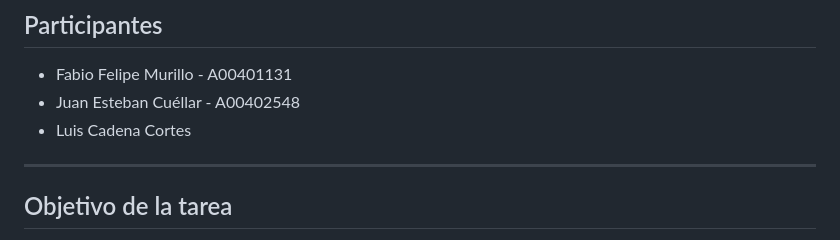
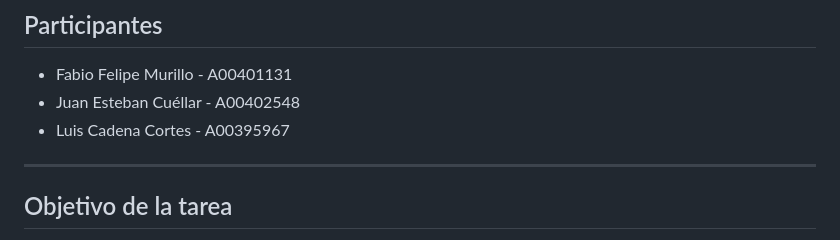
Before and after one commit to feliperivas-ceo/react-cursos-auth-jwt, a Markdown page: README.md, the part around the change. Rendered like a GitHub page.

```diff
--- a/README.md
+++ b/README.md
@@ -9,7 +9,7 @@ El proyecto permite iniciar sesión, almacenar el token en `localStorage`, prote
 
 - Fabio Felipe Murillo - A00401131
 - Juan Esteban Cuéllar - A00402548
-- Luis Cadena Cortes
+- Luis Cadena Cortes - A00395967
 
 ---
 
```
